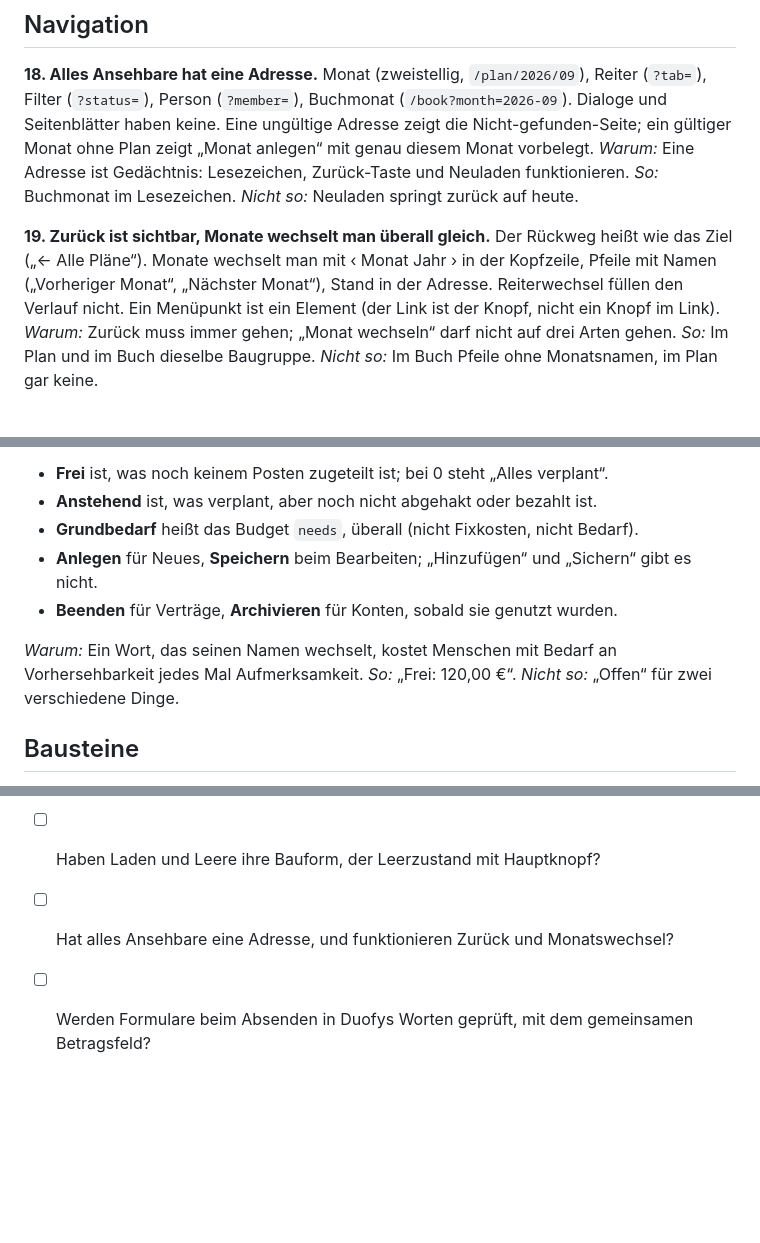
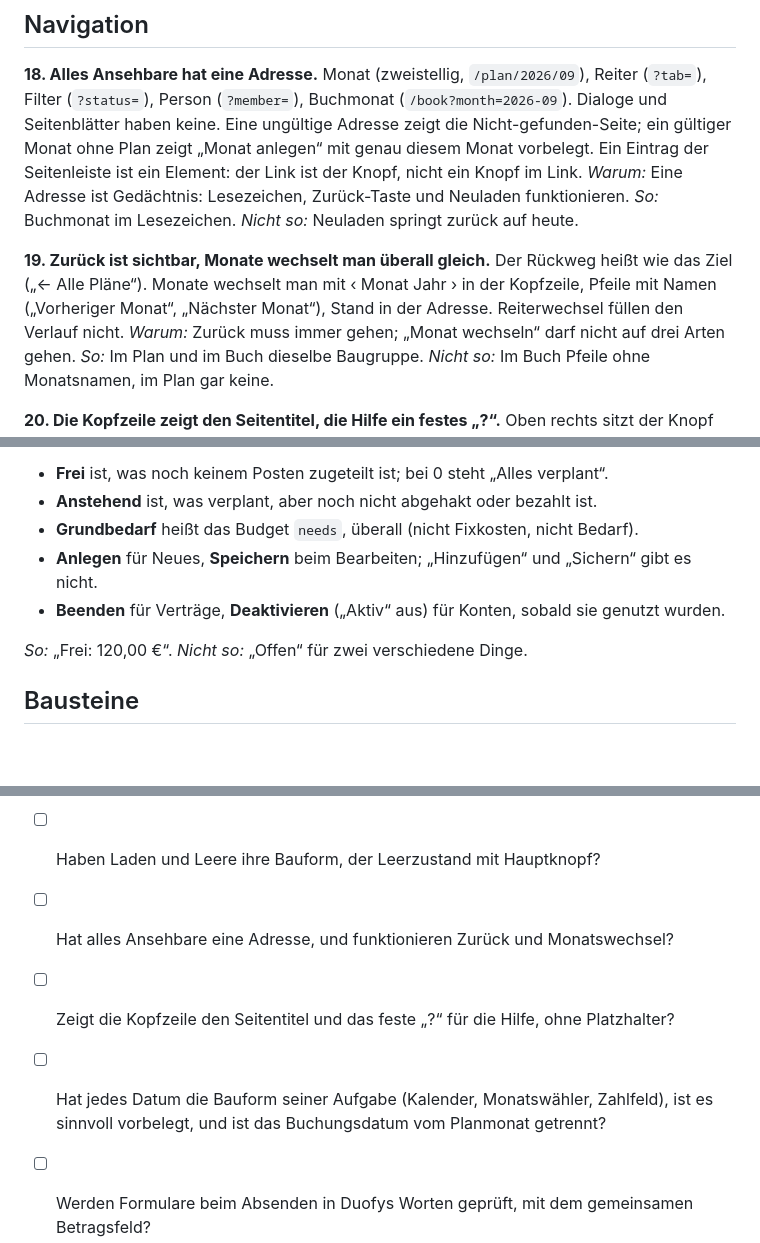
Before and after one commit to tom-schorn/Duofy, a Markdown page: docs/ui/README.md, 3 parts joined by grey strips. Drawn GitHub-style; blank space fills up the shorter version.

```diff
--- a/docs/ui/README.md
+++ b/docs/ui/README.md
@@ -157,14 +161,14 @@ Monat (zweistellig, `/plan/2026/09`), Reiter (`?tab=`), Filter (`?status=`), Per
 Buchmonat (`/book?month=2026-09`). Dialoge und Seitenblätter haben keine. Eine ungültige Adresse zeigt
 die Nicht-gefunden-Seite; ein gültiger Monat ohne Plan zeigt „Monat anlegen“ mit genau diesem Monat
 vorbelegt.
+Ein Eintrag der Seitenleiste ist ein Element: der Link ist der Knopf, nicht ein Knopf im Link.
 *Warum:* Eine Adresse ist Gedächtnis: Lesezeichen, Zurück-Taste und Neuladen funktionieren.
 *So:* Buchmonat im Lesezeichen. *Nicht so:* Neuladen springt zurück auf heute.
 
 **19. Zurück ist sichtbar, Monate wechselt man überall gleich.**
 Der Rückweg heißt wie das Ziel („← Alle Pläne“). Monate wechselt man mit ‹ Monat Jahr › in der
 Kopfzeile, Pfeile mit Namen („Vorheriger Monat“, „Nächster Monat“), Stand in der Adresse. Reiterwechsel
-füllen den Verlauf nicht. Ein Menüpunkt ist ein Element (der Link ist der Knopf, nicht ein Knopf im
-Link).
+füllen den Verlauf nicht.
 *Warum:* Zurück muss immer gehen; „Monat wechseln“ darf nicht auf drei Arten gehen.
 *So:* Im Plan und im Buch dieselbe Baugruppe. *Nicht so:* Im Buch Pfeile ohne Monatsnamen, im Plan gar
 keine.
@@ -216,10 +220,8 @@ Die Begriffe stehen in der Tabelle „Begriffe“ in `CLAUDE.md`. In der Oberfl
 - **Anstehend** ist, was verplant, aber noch nicht abgehakt oder bezahlt ist.
 - **Grundbedarf** heißt das Budget `needs`, überall (nicht Fixkosten, nicht Bedarf).
 - **Anlegen** für Neues, **Speichern** beim Bearbeiten; „Hinzufügen“ und „Sichern“ gibt es nicht.
-- **Beenden** für Verträge, **Archivieren** für Konten, sobald sie genutzt wurden.
+- **Beenden** für Verträge, **Deaktivieren** („Aktiv“ aus) für Konten, sobald sie genutzt wurden.
 
-*Warum:* Ein Wort, das seinen Namen wechselt, kostet Menschen mit Bedarf an Vorhersehbarkeit jedes Mal
-Aufmerksamkeit.
 *So:* „Frei: 120,00 €“. *Nicht so:* „Offen“ für zwei verschiedene Dinge.
 
 ## Bausteine
@@ -254,5 +256,7 @@ Damit die Regeln im Code stehen und nicht nur im Text, braucht es gemeinsame Kom
 - [ ] Meldet jede Änderung sich mit einer Meldung (eine, unten mittig), und verschwindet kein Fehler lautlos?
 - [ ] Haben Laden und Leere ihre Bauform, der Leerzustand mit Hauptknopf?
 - [ ] Hat alles Ansehbare eine Adresse, und funktionieren Zurück und Monatswechsel?
+- [ ] Zeigt die Kopfzeile den Seitentitel und das feste „?“ für die Hilfe, ohne Platzhalter?
+- [ ] Hat jedes Datum die Bauform seiner Aufgabe (Kalender, Monatswähler, Zahlfeld), ist es sinnvoll vorbelegt, und ist das Buchungsdatum vom Planmonat getrennt?
 - [ ] Werden Formulare beim Absenden in Duofys Worten geprüft, mit dem gemeinsamen Betragsfeld?
 - [ ] Stimmen die Wörter (Frei, Anstehend, Grundbedarf, anlegen) mit der Begriffstabelle überein?
```
Also changed, not shown: other parts of docs/ui/README.md (+12 -8 lines).
